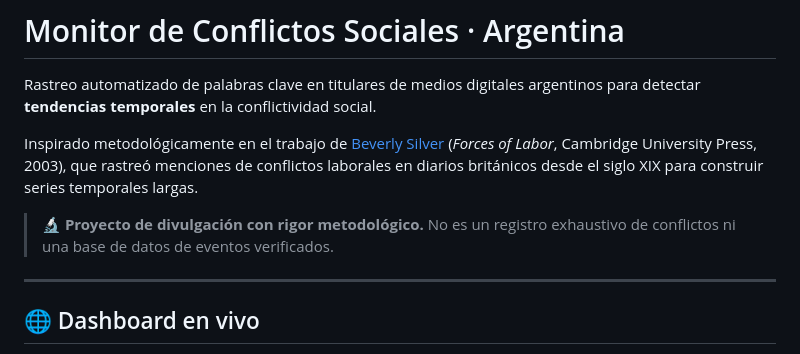
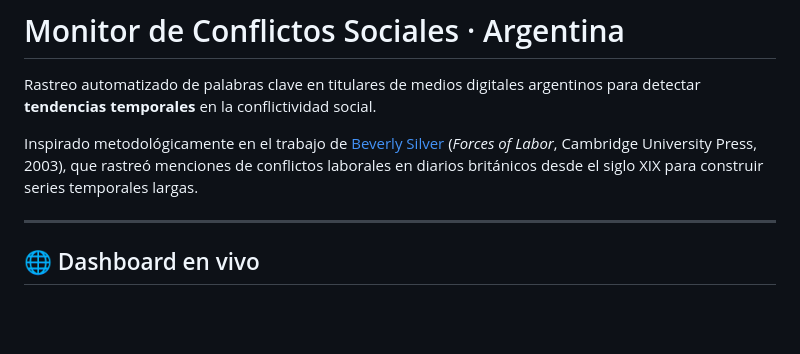
Before and after one commit to Flormena/monitor-conflictos, a Markdown page: README.md, the part around the change. Drawn GitHub-style; blank space fills up the shorter version.

```diff
--- a/README.md
+++ b/README.md
@@ -4,7 +4,7 @@ Rastreo automatizado de palabras clave en titulares de medios digitales argentin
 
 Inspirado metodológicamente en el trabajo de [Beverly Silver](https://en.wikipedia.org/wiki/Beverly_Silver) (*Forces of Labor*, Cambridge University Press, 2003), que rastreó menciones de conflictos laborales en diarios británicos desde el siglo XIX para construir series temporales largas.
 
-> 🔬 **Proyecto de divulgación con rigor metodológico.** No es un registro exhaustivo de conflictos ni una base de datos de eventos verificados.
+
 
 ---
 
```
